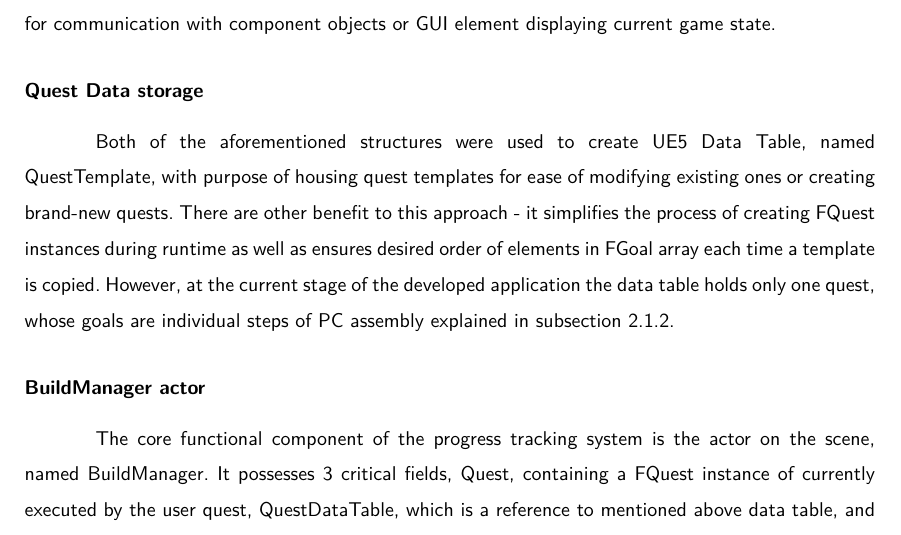
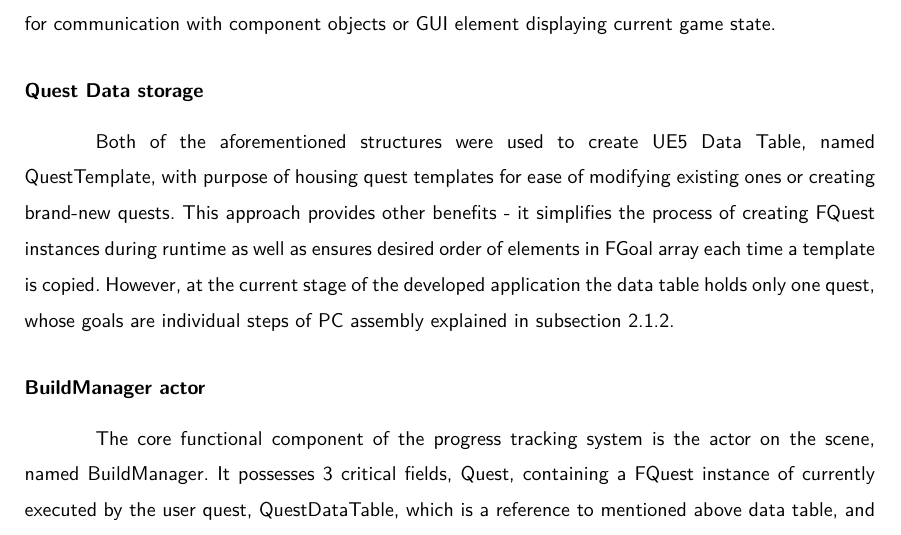
Before and after one commit to dopp1e/diploma, a LaTeX thesis (main.tex, which reads Chapters/Implementation.tex): part of page 47 of 56, cut so that both start at the same text. Compiled offline with LuaLaTeX.

Commit message:
Slight change of phrasing

```diff
--- a/Chapters/Implementation.tex
+++ b/Chapters/Implementation.tex
@@ -182,7 +182,7 @@ Apart from that, it possesses description field, a text displayed to the player,
 
 \subsubsection{Quest Data storage}
 Both of the aforementioned structures were used to create UE5 Data Table, named QuestTemplate, with purpose of housing quest templates for ease of modifying existing ones or creating brand-new quests.
-There are other benefit to this approach - it simplifies the process of creating FQuest instances during runtime as well as ensures desired order of elements in FGoal array each time a template is copied.
+This approach provides other benefits - it simplifies the process of creating FQuest instances during runtime as well as ensures desired order of elements in FGoal array each time a template is copied.
 However, at the current stage of the developed application the data table holds only one quest, whose goals are individual steps of PC assembly explained in \autoref{sec:pcassembly}.
 
 \subsubsection{BuildManager actor}
```
